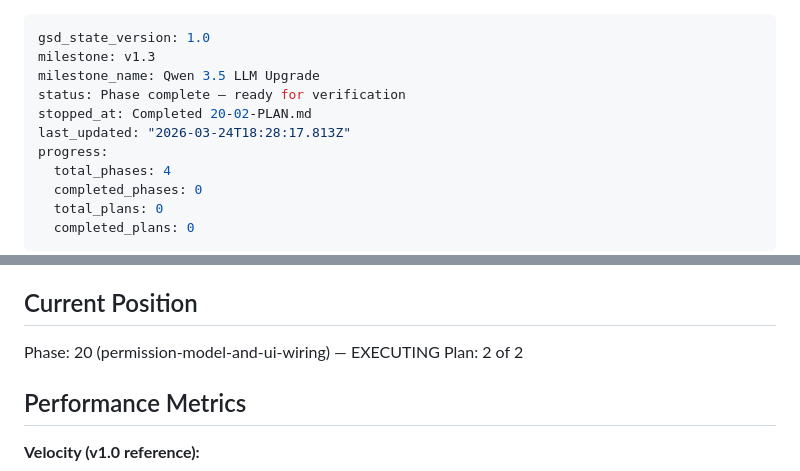
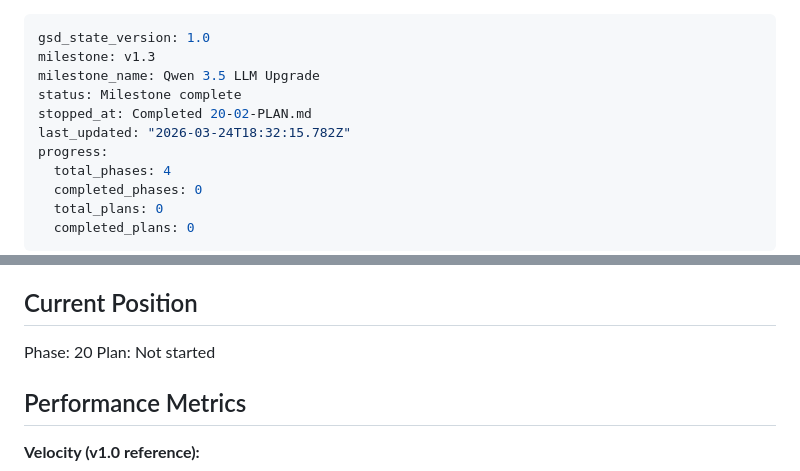
Before and after one commit to SubjectCarterSoftware/mouth-keyboard, a Markdown page: .planning/STATE.md, 2 parts joined by grey strips. Rendered like a GitHub page.

Commit message:
docs(phase-20): complete phase execution

```diff
--- a/.planning/STATE.md
+++ b/.planning/STATE.md
@@ -2,9 +2,9 @@
 gsd_state_version: 1.0
 milestone: v1.3
 milestone_name: Qwen 3.5 LLM Upgrade
-status: Phase complete — ready for verification
+status: Milestone complete
 stopped_at: Completed 20-02-PLAN.md
-last_updated: "2026-03-24T18:28:17.813Z"
+last_updated: "2026-03-24T18:32:15.782Z"
 progress:
   total_phases: 4
   completed_phases: 0
@@ -23,8 +23,8 @@ See: .planning/PROJECT.md (updated 2026-03-24)
 
 ## Current Position
 
-Phase: 20 (permission-model-and-ui-wiring) — EXECUTING
-Plan: 2 of 2
+Phase: 20
+Plan: Not started
 
 ## Performance Metrics
 
```
Also changed, not shown: .planning/ROADMAP.md (+1 -1 lines), 1 other file.
